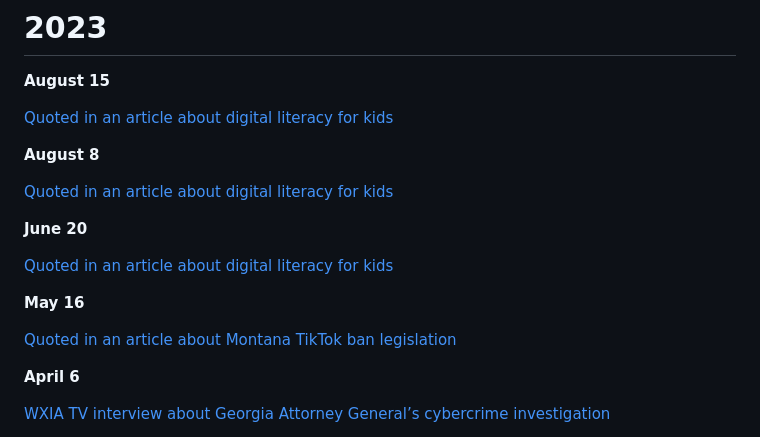
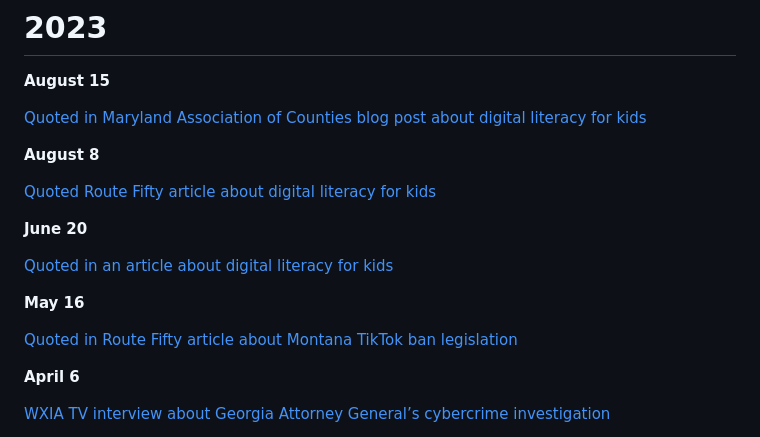
Before and after one commit to AndyGreenPhD/AndyGreenPhD.github.io, a Markdown page: _pages/media_appearances.md, the part around the change. GitHub-like rendering.

Commit message:
cleaning up media page

```diff
--- a/_pages/media_appearances.md
+++ b/_pages/media_appearances.md
@@ -133,11 +133,11 @@ WSB TV interview about Fulton County ransomware attack
 
 **August 15**
 
-[Quoted in an article about digital literacy for kids](https://conduitstreet.mdcounties.org/2023/08/09/florida-california-and-others-take-action-on-mandated-social-media-literacy-for-youth/)
+[Quoted in Maryland Association of Counties blog post about digital literacy for kids](https://conduitstreet.mdcounties.org/2023/08/09/florida-california-and-others-take-action-on-mandated-social-media-literacy-for-youth/)
 
 **August 8**
 
-[Quoted in an article about digital literacy for kids](https://www.route-fifty.com/digital-government/2023/08/more-states-look-boost-kids-social-media-literacy/389195/)
+[Quoted Route Fifty article about digital literacy for kids](https://www.route-fifty.com/digital-government/2023/08/more-states-look-boost-kids-social-media-literacy/389195/)
 
 **June 20**
 
@@ -145,7 +145,7 @@ WSB TV interview about Fulton County ransomware attack
 
 **May 16**
 
-[Quoted in an article about Montana TikTok ban legislation](https://www.route-fifty.com/cybersecurity/2023/05/enforcement-questions-dog-states-proposed-tiktok-ban/386423/)
+[Quoted in Route Fifty article about Montana TikTok ban legislation](https://www.route-fifty.com/cybersecurity/2023/05/enforcement-questions-dog-states-proposed-tiktok-ban/386423/)
 
 **April 6**
 
```
